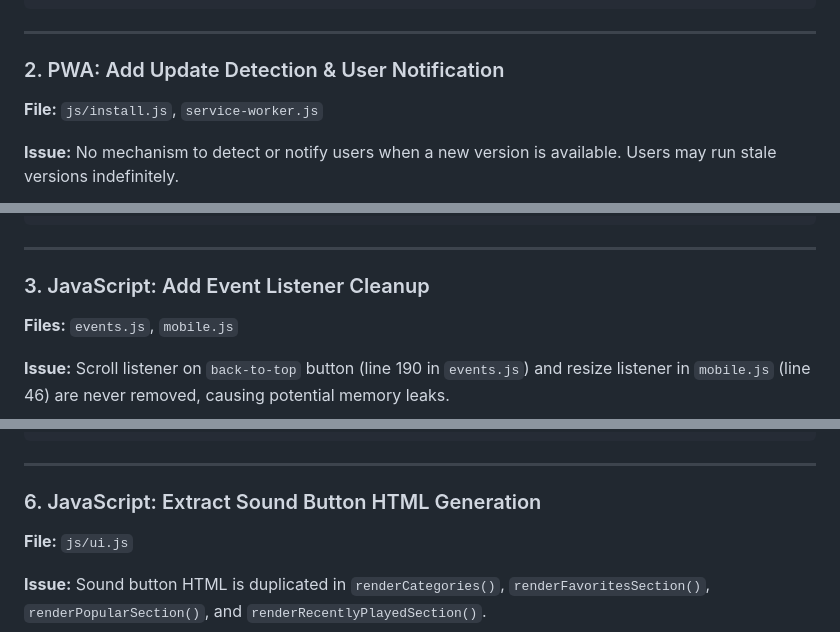
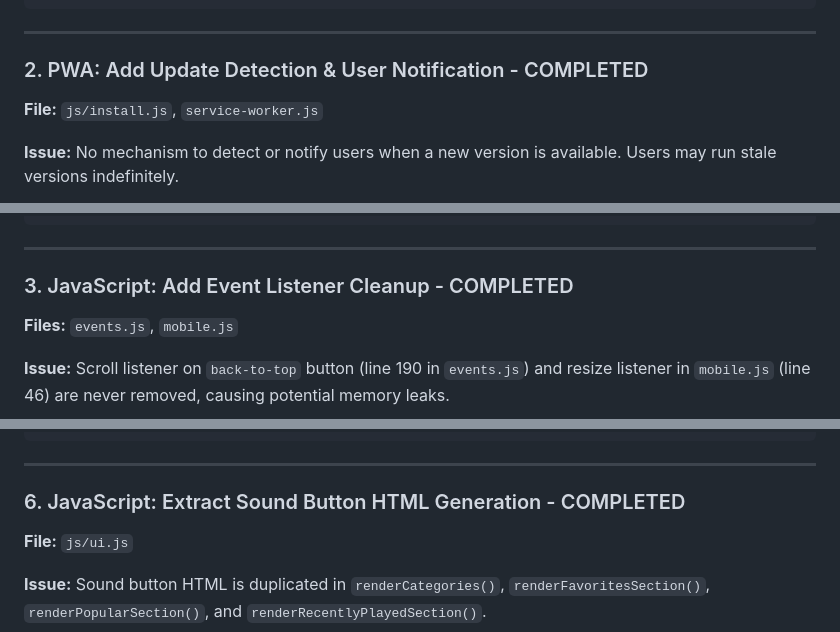
Before and after one commit to ravidorr/cnc-red-alert-soundboard, a Markdown page: TODO.md, 3 parts joined by grey strips. Rendered like a GitHub page.

```diff
--- a/TODO.md
+++ b/TODO.md
@@ -47,7 +64,7 @@ export function createFocusTrap(container, options = {}) {
 
 ---
 
-### 2. PWA: Add Update Detection & User Notification
+### 2. PWA: Add Update Detection & User Notification - COMPLETED
 
 **File:** `js/install.js`, `service-worker.js`
 
@@ -84,7 +101,7 @@ export function registerServiceWorker() {
 
 ---
 
-### 3. JavaScript: Add Event Listener Cleanup
+### 3. JavaScript: Add Event Listener Cleanup - COMPLETED
 
 **Files:** `events.js`, `mobile.js`
 
@@ -158,7 +175,7 @@ export function filterSounds() {
 
 ---
 
-### 6. JavaScript: Extract Sound Button HTML Generation
+### 6. JavaScript: Extract Sound Button HTML Generation - COMPLETED
 
 **File:** `js/ui.js`
 
```
Also changed, not shown: other parts of TODO.md (+42 -25 lines).
